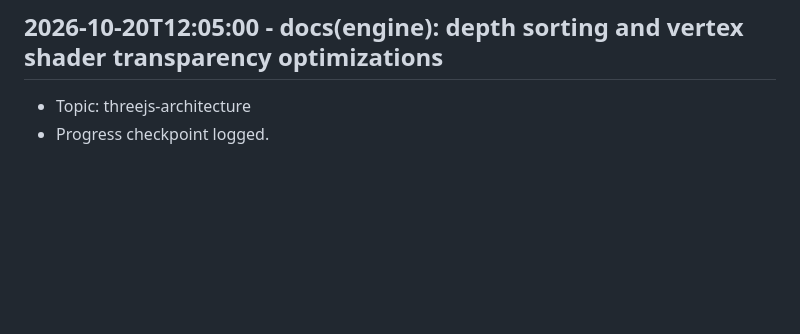
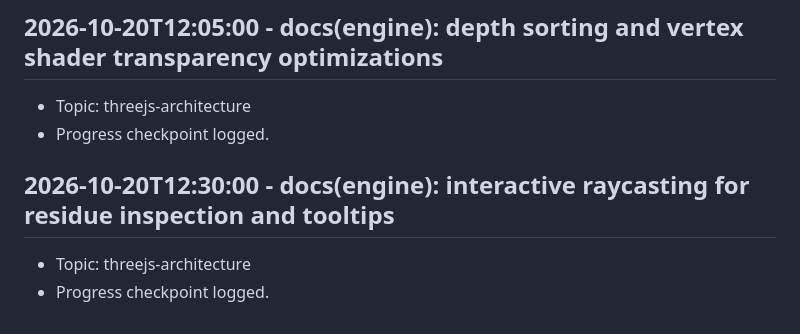
Before and after one commit to Khutwad-Bhavesh/Arbudadha, a Markdown page: docs/research_notes.md, the part around the change. Drawn GitHub-style; blank space fills up the shorter version.

Commit message:
docs(engine): interactive raycasting for residue inspection and tooltips

```diff
--- a/docs/research_notes.md
+++ b/docs/research_notes.md
@@ -263,3 +263,7 @@
 ## 2026-10-20T12:05:00 - docs(engine): depth sorting and vertex shader transparency optimizations
 - Topic: threejs-architecture
 - Progress checkpoint logged.
+
+## 2026-10-20T12:30:00 - docs(engine): interactive raycasting for residue inspection and tooltips
+- Topic: threejs-architecture
+- Progress checkpoint logged.
```
